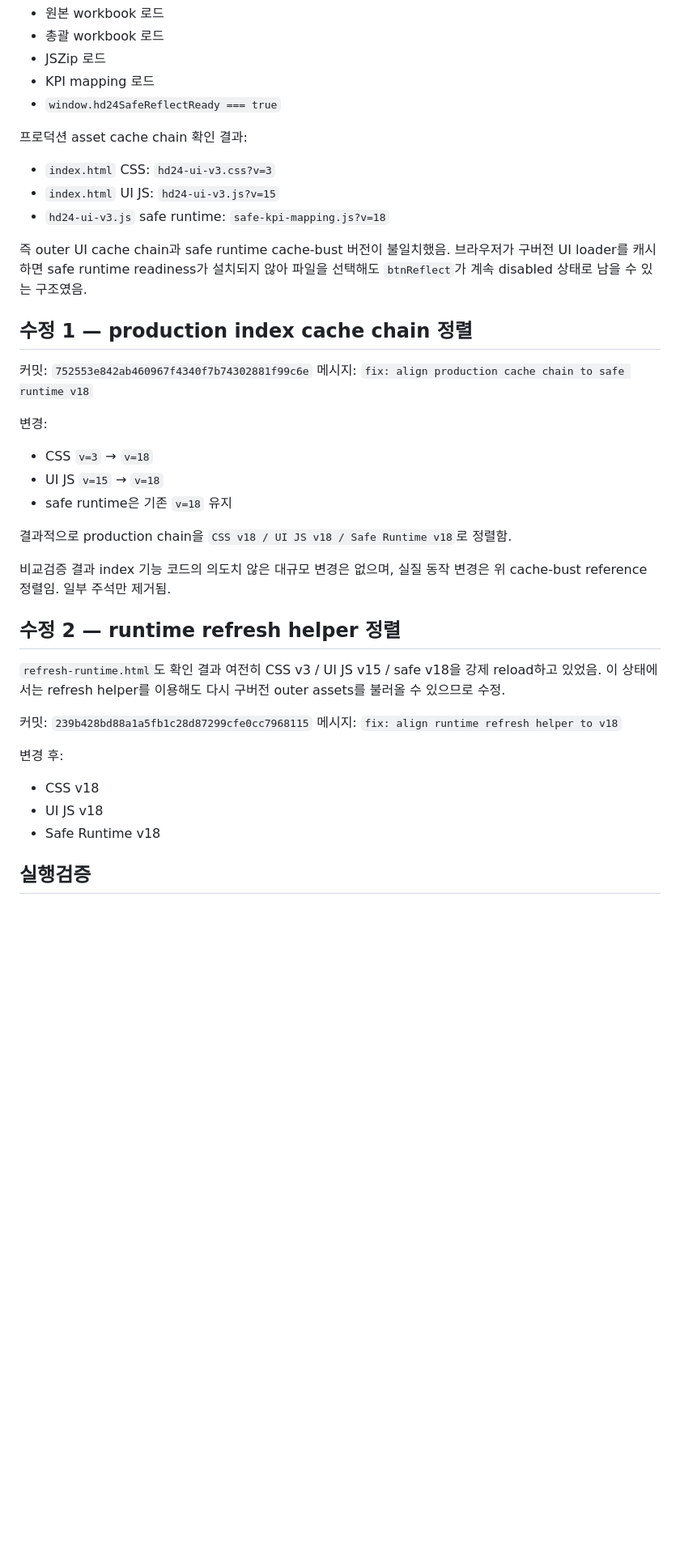
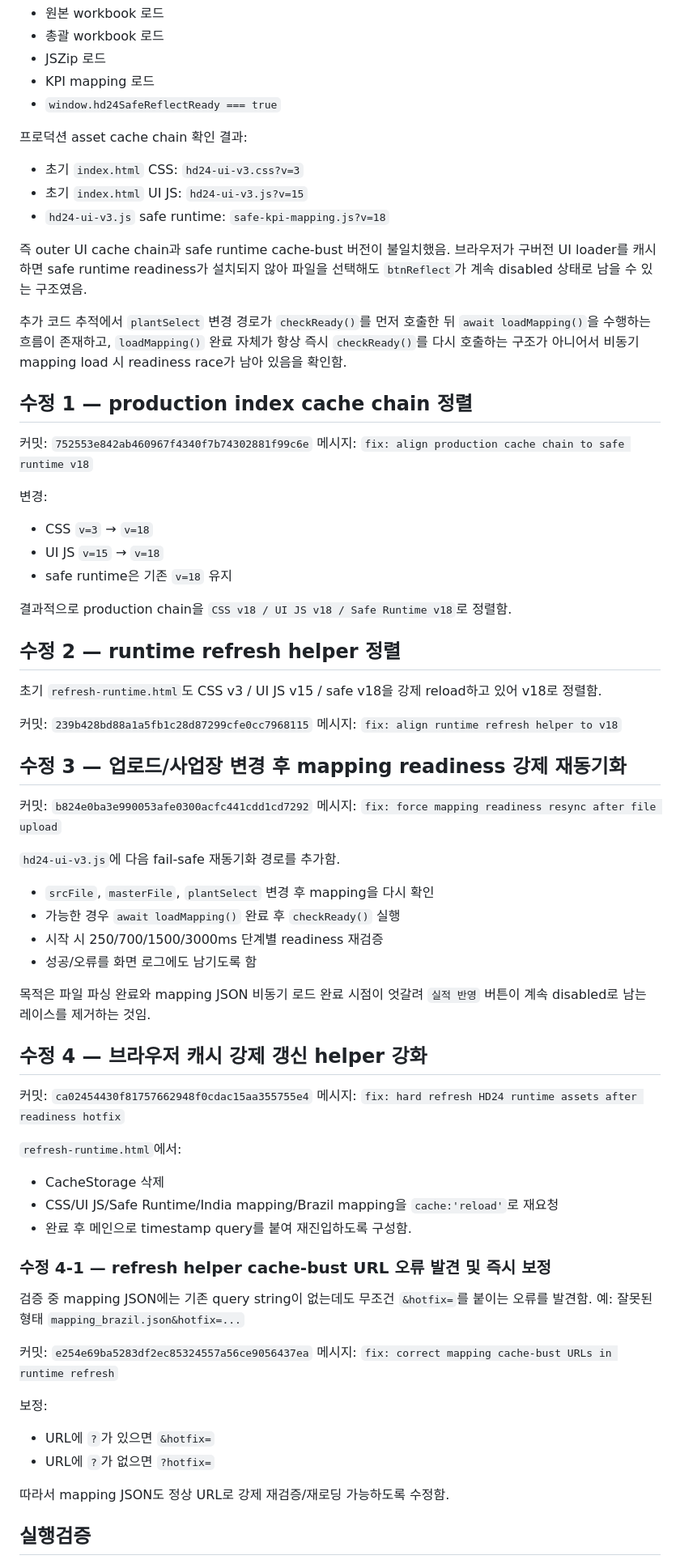
Before and after one commit to hastom79-hue/hd-24, a Markdown page: development-log/2026-09-14-web-upload-runtime-fix.md, the part around one of its changes. Shown at 81% size. Rendered like a GitHub page; blank space fills up the shorter version.

```diff
--- a/development-log/2026-09-14-web-upload-runtime-fix.md
+++ b/development-log/2026-09-14-web-upload-runtime-fix.md
@@ -16,11 +16,13 @@
 - `window.hd24SafeReflectReady === true`
 
 프로덕션 asset cache chain 확인 결과:
-- `index.html` CSS: `hd24-ui-v3.css?v=3`
-- `index.html` UI JS: `hd24-ui-v3.js?v=15`
+- 초기 `index.html` CSS: `hd24-ui-v3.css?v=3`
+- 초기 `index.html` UI JS: `hd24-ui-v3.js?v=15`
 - `hd24-ui-v3.js` safe runtime: `safe-kpi-mapping.js?v=18`
 
 즉 outer UI cache chain과 safe runtime cache-bust 버전이 불일치했음. 브라우저가 구버전 UI loader를 캐시하면 safe runtime readiness가 설치되지 않아 파일을 선택해도 `btnReflect`가 계속 disabled 상태로 남을 수 있는 구조였음.
+
+추가 코드 추적에서 `plantSelect` 변경 경로가 `checkReady()`를 먼저 호출한 뒤 `await loadMapping()`을 수행하는 흐름이 존재하고, `loadMapping()` 완료 자체가 항상 즉시 `checkReady()`를 다시 호출하는 구조가 아니어서 비동기 mapping load 시 readiness race가 남아 있음을 확인함.
 
 ## 수정 1 — production index cache chain 정렬
 커밋: `752553e842ab460967f4340f7b74302881f99c6e`
@@ -33,18 +35,44 @@
 
 결과적으로 production chain을 `CSS v18 / UI JS v18 / Safe Runtime v18`로 정렬함.
 
-비교검증 결과 index 기능 코드의 의도치 않은 대규모 변경은 없으며, 실질 동작 변경은 위 cache-bust reference 정렬임. 일부 주석만 제거됨.
-
 ## 수정 2 — runtime refresh helper 정렬
-`refresh-runtime.html`도 확인 결과 여전히 CSS v3 / UI JS v15 / safe v18을 강제 reload하고 있었음.
-이 상태에서는 refresh helper를 이용해도 다시 구버전 outer assets를 불러올 수 있으므로 수정.
+초기 `refresh-runtime.html`도 CSS v3 / UI JS v15 / safe v18을 강제 reload하고 있어 v18로 정렬함.
 
 커밋: `239b428bd88a1a5fb1c28d87299cfe0cc7968115`
 메시지: `fix: align runtime refresh helper to v18`
 
-변경 후:
-- CSS v18
-- UI JS v18
-- Safe Runtime v18
+## 수정 3 — 업로드/사업장 변경 후 mapping readiness 강제 재동기화
+커밋: `b824e0ba3e990053afe0300acfc441cdd1cd7292`
+메시지: `fix: force mapping readiness resync after file upload`
+
+`hd24-ui-v3.js`에 다음 fail-safe 재동기화 경로를 추가함.
+- `srcFile`, `masterFile`, `plantSelect` 변경 후 mapping을 다시 확인
+- 가능한 경우 `await loadMapping()` 완료 후 `checkReady()` 실행
+- 시작 시 250/700/1500/3000ms 단계별 readiness 재검증
+- 성공/오류를 화면 로그에도 남기도록 함
+
+목적은 파일 파싱 완료와 mapping JSON 비동기 로드 완료 시점이 엇갈려 `실적 반영` 버튼이 계속 disabled로 남는 레이스를 제거하는 것임.
+
+## 수정 4 — 브라우저 캐시 강제 갱신 helper 강화
+커밋: `ca02454430f81757662948f0cdac15aa355755e4`
+메시지: `fix: hard refresh HD24 runtime assets after readiness hotfix`
+
+`refresh-runtime.html`에서:
+- CacheStorage 삭제
+- CSS/UI JS/Safe Runtime/India mapping/Brazil mapping을 `cache:'reload'`로 재요청
+- 완료 후 메인으로 timestamp query를 붙여 재진입하도록 구성함.
+
+### 수정 4-1 — refresh helper cache-bust URL 오류 발견 및 즉시 보정
+검증 중 mapping JSON에는 기존 query string이 없는데도 무조건 `&hotfix=`를 붙이는 오류를 발견함.
+예: 잘못된 형태 `mapping_brazil.json&hotfix=...`
+
+커밋: `e254e69ba5283df2ec85324557a56ce9056437ea`
+메시지: `fix: correct mapping cache-bust URLs in runtime refresh`
+
+보정:
+- URL에 `?`가 있으면 `&hotfix=`
+- URL에 `?`가 없으면 `?hotfix=`
+
+따라서 mapping JSON도 정상 URL로 강제 재검증/재로딩 가능하도록 수정함.
 
 ## 실행검증
```
Also changed, not shown: other parts of development-log/2026-09-14-web-upload-runtime-fix.md (+34 -15 lines).
